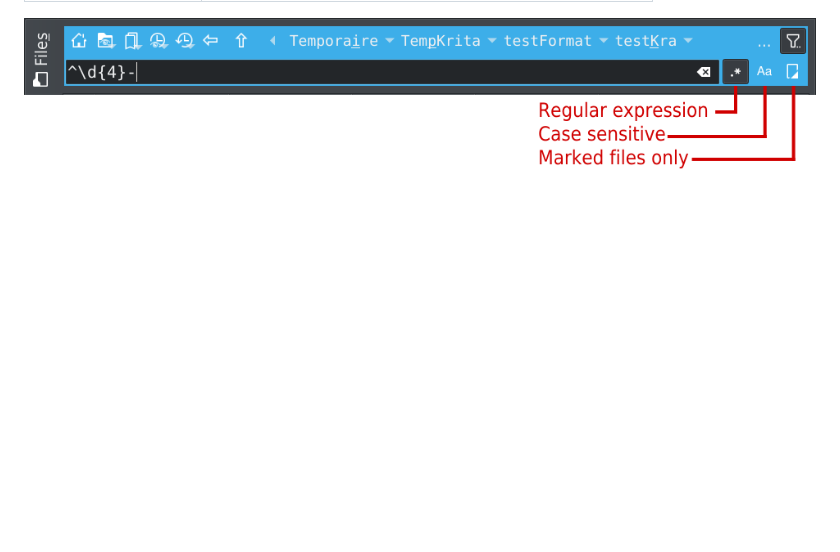
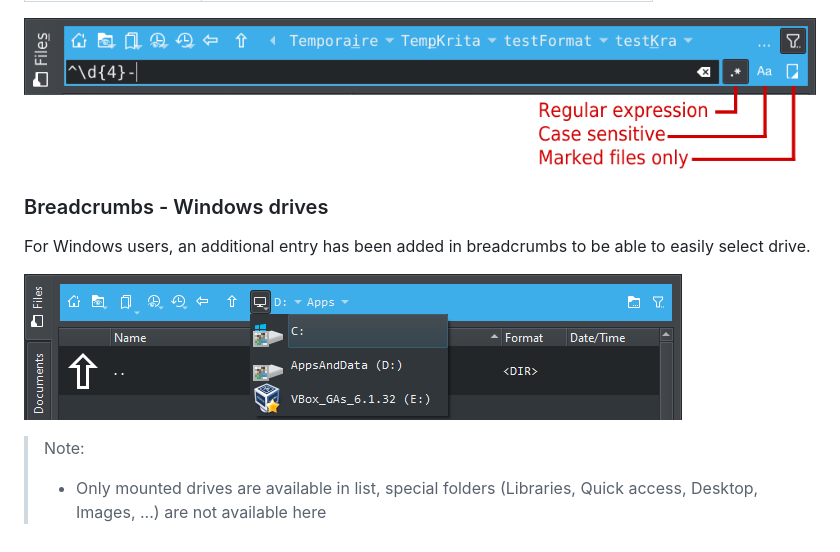
Before and after one commit to Grum999/BuliCommander, a Markdown page: releases-notes/RELEASE-0.8.0b.md, the part around the change. Drawn GitHub-style; pictures changed too: screenshots/r0-8-0b_files-breadcrumbs-windowsDrives.jpeg (added); blank space fills up the shorter version.

Commit message:
Release note
Add windows drives in breadcrumbs

```diff
--- a/releases-notes/RELEASE-0.8.0b.md
+++ b/releases-notes/RELEASE-0.8.0b.md
@@ -74,3 +74,13 @@ Quick filter now provides icons to affine filter
 | `Marked files` | When checked, filter is reduced to marked files |
 
 ![Quickfilter with regular expression mode active](./../screenshots/r0-8-0b_files-quickfilter-icons.png)
+
+
+### Breadcrumbs - Windows drives
+For Windows users, an additional entry has been added in breadcrumbs to be able to easily select drive.
+
+
+![Marked file in listview](./../screenshots/r0-8-0b_files-breadcrumbs-windowsDrives.jpeg)
+
+> Note:
+> - Only mounted drives are available in list, special folders (Libraries, Quick access, Desktop, Images, ...) are not available here
```
